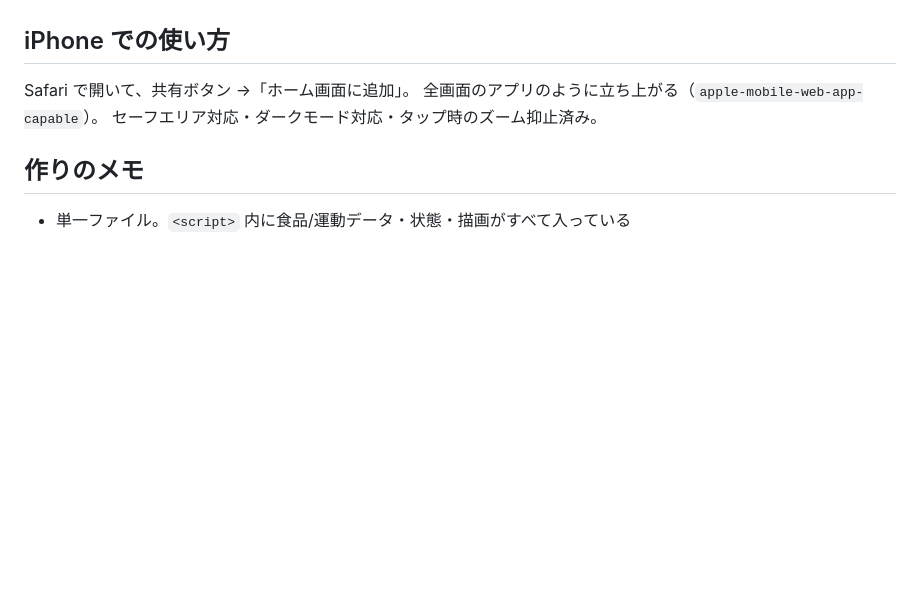
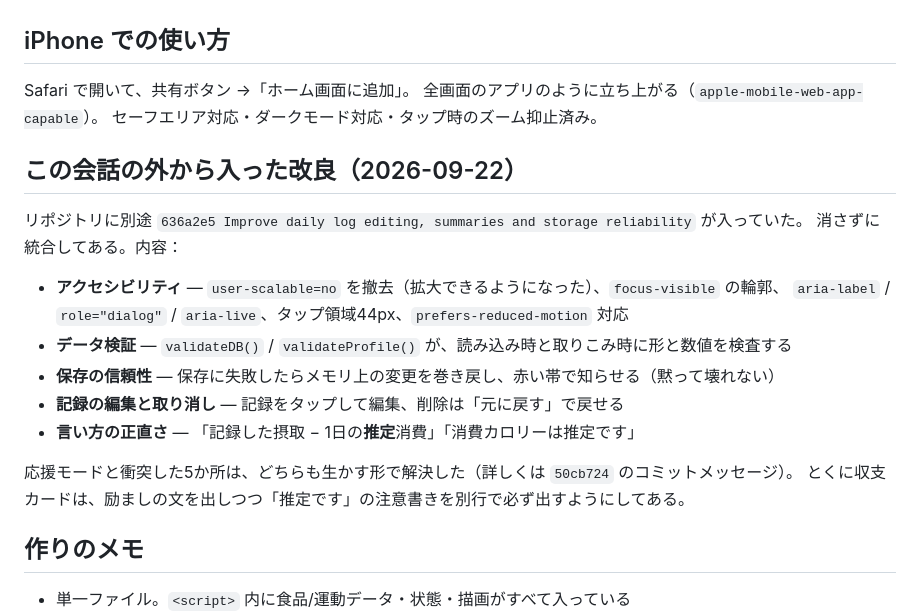
Before and after one commit to choppermoon1623-tech/diet-log, a Markdown page: README.md, the part around the change. Drawn GitHub-style; blank space fills up the shorter version.

Commit message:
README: 応援モードと、統合した改良の説明を追記
Co-Authored-By: Claude Opus 5 <noreply@anthropic.com>

```diff
--- a/README.md
+++ b/README.md
@@ -111,6 +111,21 @@ Safari で開いて、共有ボタン →「ホーム画面に追加」。
 全画面のアプリのように立ち上がる（`apple-mobile-web-app-capable`）。
 セーフエリア対応・ダークモード対応・タップ時のズーム抑止済み。
 
+## この会話の外から入った改良（2026-09-22）
+
+リポジトリに別途 `636a2e5 Improve daily log editing, summaries and storage reliability` が入っていた。
+消さずに統合してある。内容：
+
+- **アクセシビリティ** — `user-scalable=no` を撤去（拡大できるようになった）、`focus-visible` の輪郭、
+  `aria-label` / `role="dialog"` / `aria-live`、タップ領域44px、`prefers-reduced-motion` 対応
+- **データ検証** — `validateDB()` / `validateProfile()` が、読み込み時と取りこみ時に形と数値を検査する
+- **保存の信頼性** — 保存に失敗したらメモリ上の変更を巻き戻し、赤い帯で知らせる（黙って壊れない）
+- **記録の編集と取り消し** — 記録をタップして編集、削除は「元に戻す」で戻せる
+- **言い方の正直さ** — 「記録した摂取 − 1日の**推定**消費」「消費カロリーは推定です」
+
+応援モードと衝突した5か所は、どちらも生かす形で解決した（詳しくは `50cb724` のコミットメッセージ）。
+とくに収支カードは、励ましの文を出しつつ「推定です」の注意書きを別行で必ず出すようにしてある。
+
 ## 作りのメモ
 
 - 単一ファイル。`<script>` 内に食品/運動データ・状態・描画がすべて入っている
```
